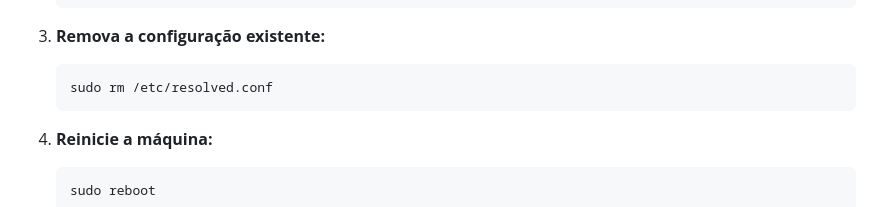
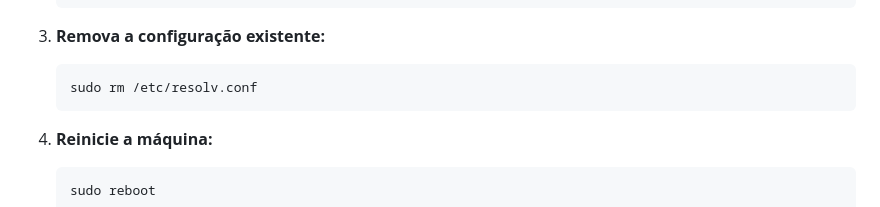
Before and after one commit to KaueRian/ADS, a Markdown page: REDES I/Guia.md, the part around the change. Drawn GitHub-style.

````diff
--- a/REDES I/Guia.md
+++ b/REDES I/Guia.md
@@ -370,7 +370,7 @@ Caso haja erros ao iniciar uma VM utilizando o modo Host-Only, apague a configur
 
 3. **Remova a configuração existente:**
    ```bash
-   sudo rm /etc/resolved.conf
+   sudo rm /etc/resolv.conf
    ```
 
 4. **Reinicie a máquina:**
````
